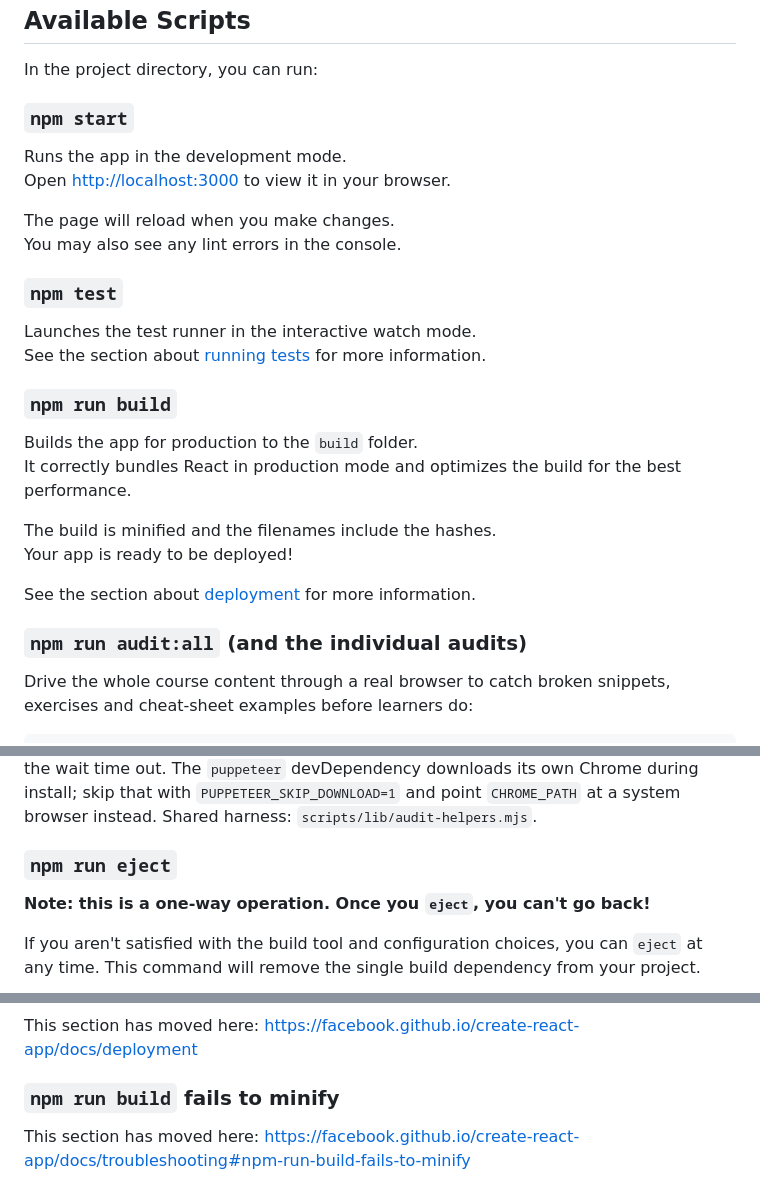
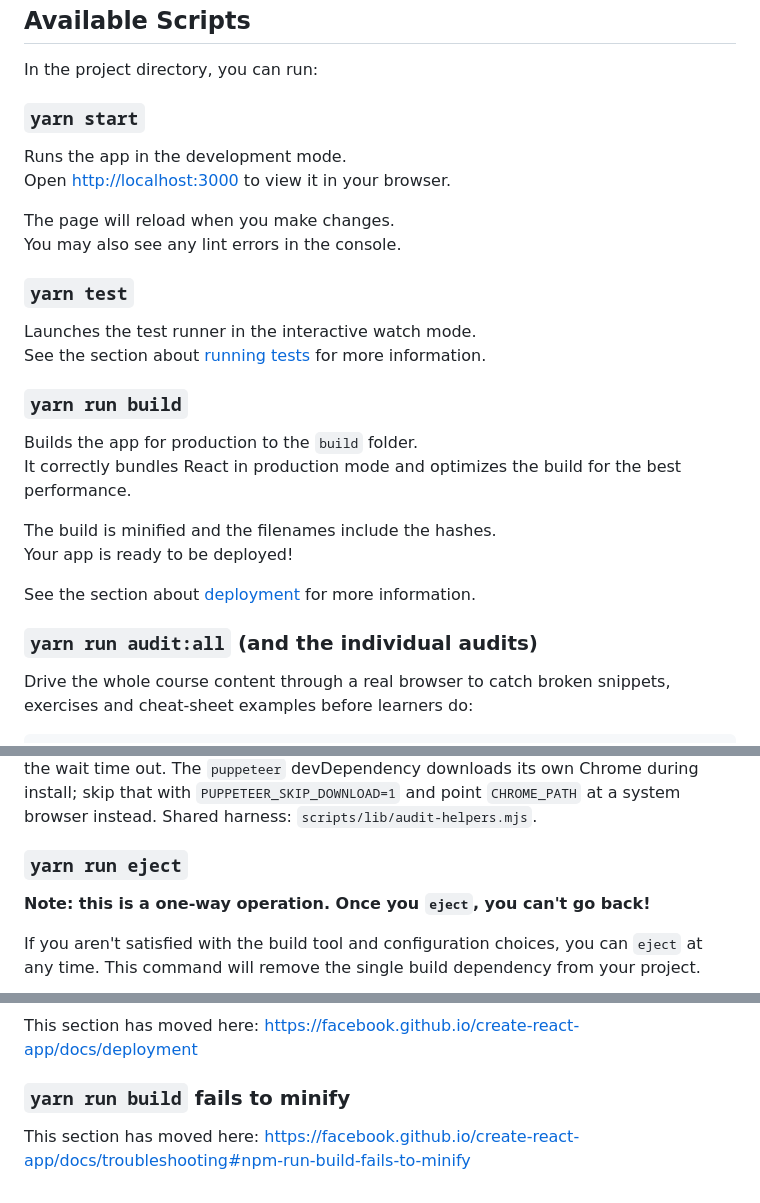
Before and after one commit to jawuku/clojure-webdev-course, a Markdown page: frontend/README.md, 3 parts joined by grey strips. Rendered like a GitHub page.

Commit message:
Change npm commands to yarn in README

```diff
--- a/frontend/README.md
+++ b/frontend/README.md
@@ -6,7 +6,7 @@ This project was bootstrapped with [Create React App](https://github.com/faceboo
 
 In the project directory, you can run:
 
-### `npm start`
+### `yarn start`
 
 Runs the app in the development mode.\
 Open [http://localhost:3000](http://localhost:3000) to view it in your browser.
@@ -14,12 +14,12 @@ Open [http://localhost:3000](http://localhost:3000) to view it in your browser.
 The page will reload when you make changes.\
 You may also see any lint errors in the console.
 
-### `npm test`
+### `yarn test`
 
 Launches the test runner in the interactive watch mode.\
 See the section about [running tests](https://facebook.github.io/create-react-app/docs/running-tests) for more information.
 
-### `npm run build`
+### `yarn run build`
 
 Builds the app for production to the `build` folder.\
 It correctly bundles React in production mode and optimizes the build for the best performance.
@@ -29,7 +29,7 @@ Your app is ready to be deployed!
 
 See the section about [deployment](https://facebook.github.io/create-react-app/docs/deployment) for more information.
 
-### `npm run audit:all` (and the individual audits)
+### `yarn run audit:all` (and the individual audits)
 
 Drive the whole course content through a real browser to catch broken
 snippets, exercises and cheat-sheet examples before learners do:
@@ -76,7 +76,7 @@ out. The `puppeteer` devDependency downloads its own Chrome during install;
 skip that with `PUPPETEER_SKIP_DOWNLOAD=1` and point `CHROME_PATH` at a
 system browser instead. Shared harness: `scripts/lib/audit-helpers.mjs`.
 
-### `npm run eject`
+### `yarn run eject`
 
 **Note: this is a one-way operation. Once you `eject`, you can't go back!**
 
@@ -112,6 +112,6 @@ This section has moved here: [https://facebook.github.io/create-react-app/docs/a
 
 This section has moved here: [https://facebook.github.io/create-react-app/docs/deployment](https://facebook.github.io/create-react-app/docs/deployment)
 
-### `npm run build` fails to minify
+### `yarn run build` fails to minify
 
 This section has moved here: [https://facebook.github.io/create-react-app/docs/troubleshooting#npm-run-build-fails-to-minify](https://facebook.github.io/create-react-app/docs/troubleshooting#npm-run-build-fails-to-minify)
```
